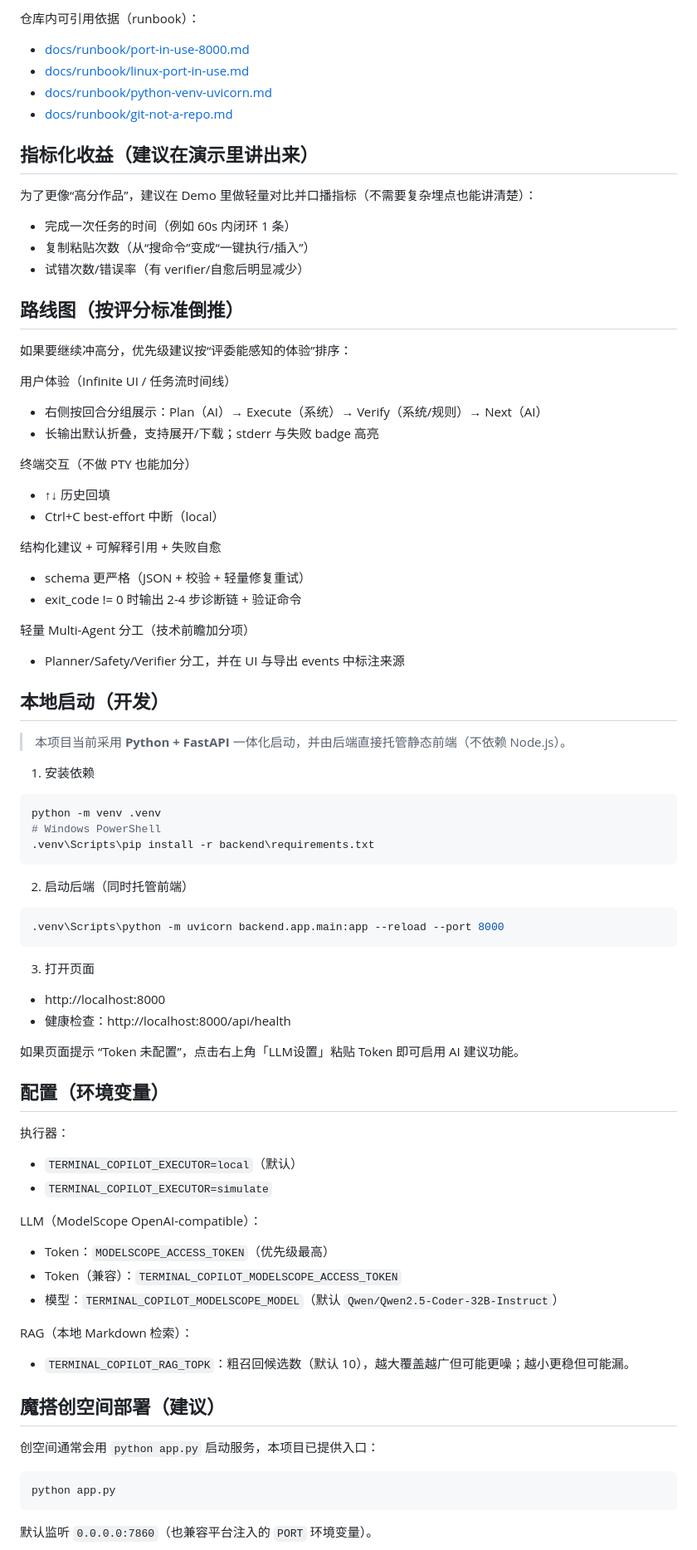
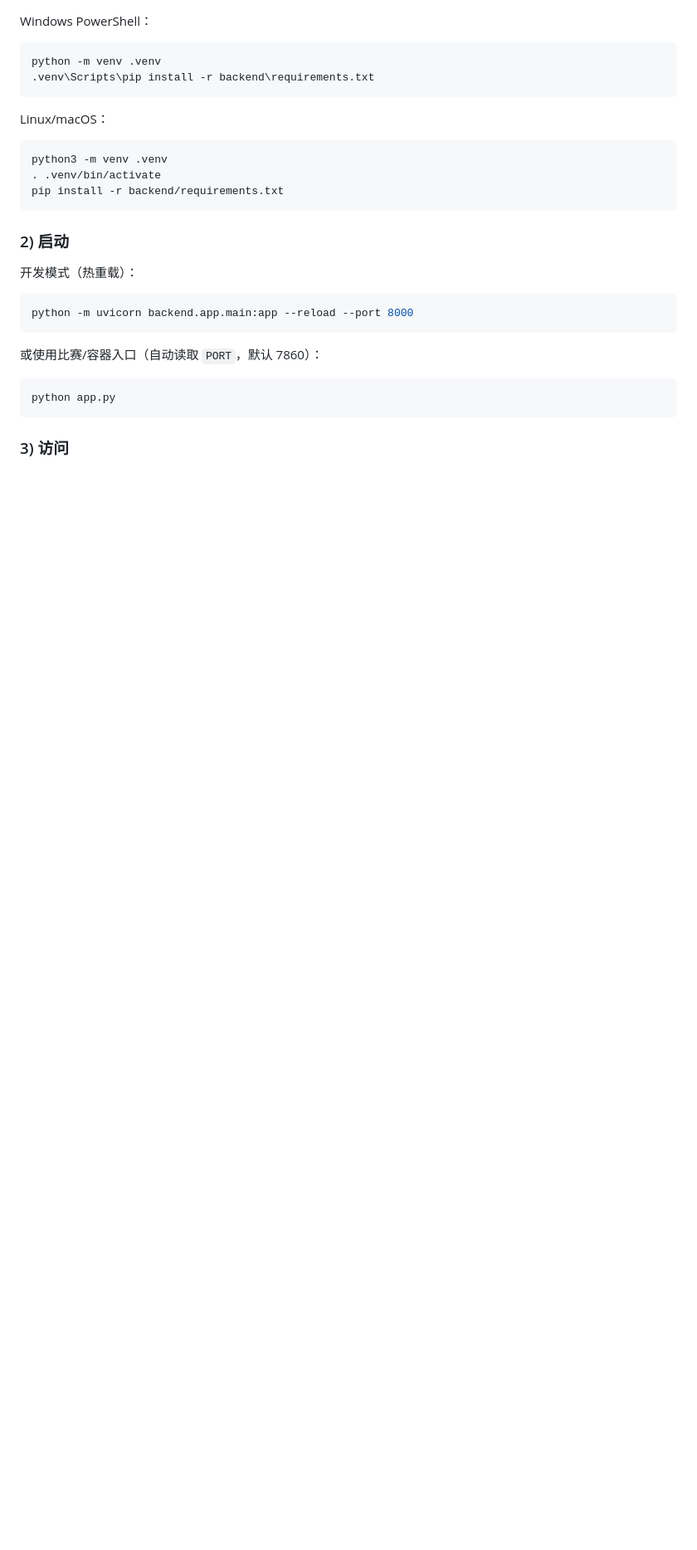
Before and after one commit to panbu2007/Terminal-Copilot, a Markdown page: README.md, the part around one of its changes. Shown at 83% size. Drawn GitHub-style; blank space fills up the shorter version.

````diff
--- a/README.md
+++ b/README.md
@@ -74,81 +28,31 @@ Local Executor (subprocess one-shot, supports cwd/cd)
-仓库内可引用依据（runbook）：
-- [docs/runbook/port-in-use-8000.md](docs/runbook/port-in-use-8000.md)
-- [docs/runbook/linux-port-in-use.md](docs/runbook/linux-port-in-use.md)
-- [docs/runbook/python-venv-uvicorn.md](docs/runbook/python-venv-uvicorn.md)
-- [docs/runbook/git-not-a-repo.md](docs/runbook/git-not-a-repo.md)
-
-## 指标化收益（建议在演示里讲出来）
-
-为了更像“高分作品”，建议在 Demo 里做轻量对比并口播指标（不需要复杂埋点也能讲清楚）：
-- 完成一次任务的时间（例如 60s 内闭环 1 条）
-- 复制粘贴次数（从“搜命令”变成“一键执行/插入”）
-- 试错次数/错误率（有 verifier/自愈后明显减少）
-
-## 路线图（按评分标准倒推）
-
-如果要继续冲高分，优先级建议按“评委能感知的体验”排序：
-
-用户体验（Infinite UI / 任务流时间线）
-- 右侧按回合分组展示：Plan（AI）→ Execute（系统）→ Verify（系统/规则）→ Next（AI）
-- 长输出默认折叠，支持展开/下载；stderr 与失败 badge 高亮
-
-终端交互（不做 PTY 也能加分）
-- ↑↓ 历史回填
-- Ctrl+C best-effort 中断（local）
-
-结构化建议 + 可解释引用 + 失败自愈
-- schema 更严格（JSON + 校验 + 轻量修复重试）
-- exit_code != 0 时输出 2-4 步诊断链 + 验证命令
-
-轻量 Multi-Agent 分工（技术前瞻加分项）
-- Planner/Safety/Verifier 分工，并在 UI 与导出 events 中标注来源
-
-## 本地启动（开发）
-
-> 本项目当前采用 **Python + FastAPI** 一体化启动，并由后端直接托管静态前端（不依赖 Node.js）。
-
-1) 安装依赖
+Windows PowerShell：
 
 ```bash
 python -m venv .venv
-# Windows PowerShell
 .venv\Scripts\pip install -r backend\requirements.txt
 ```
 
-2) 启动后端（同时托管前端）
+Linux/macOS：
 
 ```bash
-.venv\Scripts\python -m uvicorn backend.app.main:app --reload --port 8000
+python3 -m venv .venv
+. .venv/bin/activate
+pip install -r backend/requirements.txt
 ```
 
-3) 打开页面
+### 2) 启动
 
-- http://localhost:8000
-- 健康检查：http://localhost:8000/api/health
+开发模式（热重载）：
 
-如果页面提示 “Token 未配置”，点击右上角「LLM设置」粘贴 Token 即可启用 AI 建议功能。
+```bash
+python -m uvicorn backend.app.main:app --reload --port 8000
+```
 
-## 配置（环境变量）
-
-执行器：
-- `TERMINAL_COPILOT_EXECUTOR=local`（默认）
-- `TERMINAL_COPILOT_EXECUTOR=simulate`
-
-LLM（ModelScope OpenAI-compatible）：
-- Token：`MODELSCOPE_ACCESS_TOKEN`（优先级最高）
-- Token（兼容）：`TERMINAL_COPILOT_MODELSCOPE_ACCESS_TOKEN`
-- 模型：`TERMINAL_COPILOT_MODELSCOPE_MODEL`（默认 `Qwen/Qwen2.5-Coder-32B-Instruct`）
-
-RAG（本地 Markdown 检索）：
-- `TERMINAL_COPILOT_RAG_TOPK`：粗召回候选数（默认 10），越大覆盖越广但可能更噪；越小更稳但可能漏。
-
-## 魔搭创空间部署（建议）
-
-创空间通常会用 `python app.py` 启动服务，本项目已提供入口：
+或使用比赛/容器入口（自动读取 `PORT`，默认 7860）：
 
 ```bash
 python app.py
 ```
 
-默认监听 `0.0.0.0:7860`（也兼容平台注入的 `PORT` 环境变量）。
+### 3) 访问
 
````
Also changed, not shown: other parts of README.md (+73 -107 lines).
